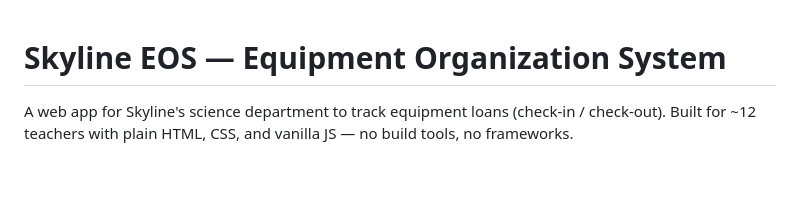
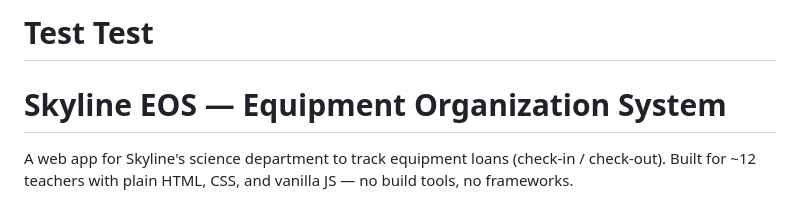
Before and after one commit to SpaceOreo37/SkylineEquipmentOrganizationSystem, a Markdown page: README.md, the part around the change. GitHub-like rendering; blank space fills up the shorter version.

```diff
--- a/README.md
+++ b/README.md
@@ -1,3 +1,4 @@
+# Test Test
 # Skyline EOS — Equipment Organization System
 
 A web app for Skyline's science department to track equipment loans (check-in / check-out). Built for ~12 teachers with plain HTML, CSS, and vanilla JS — no build tools, no frameworks.
```
